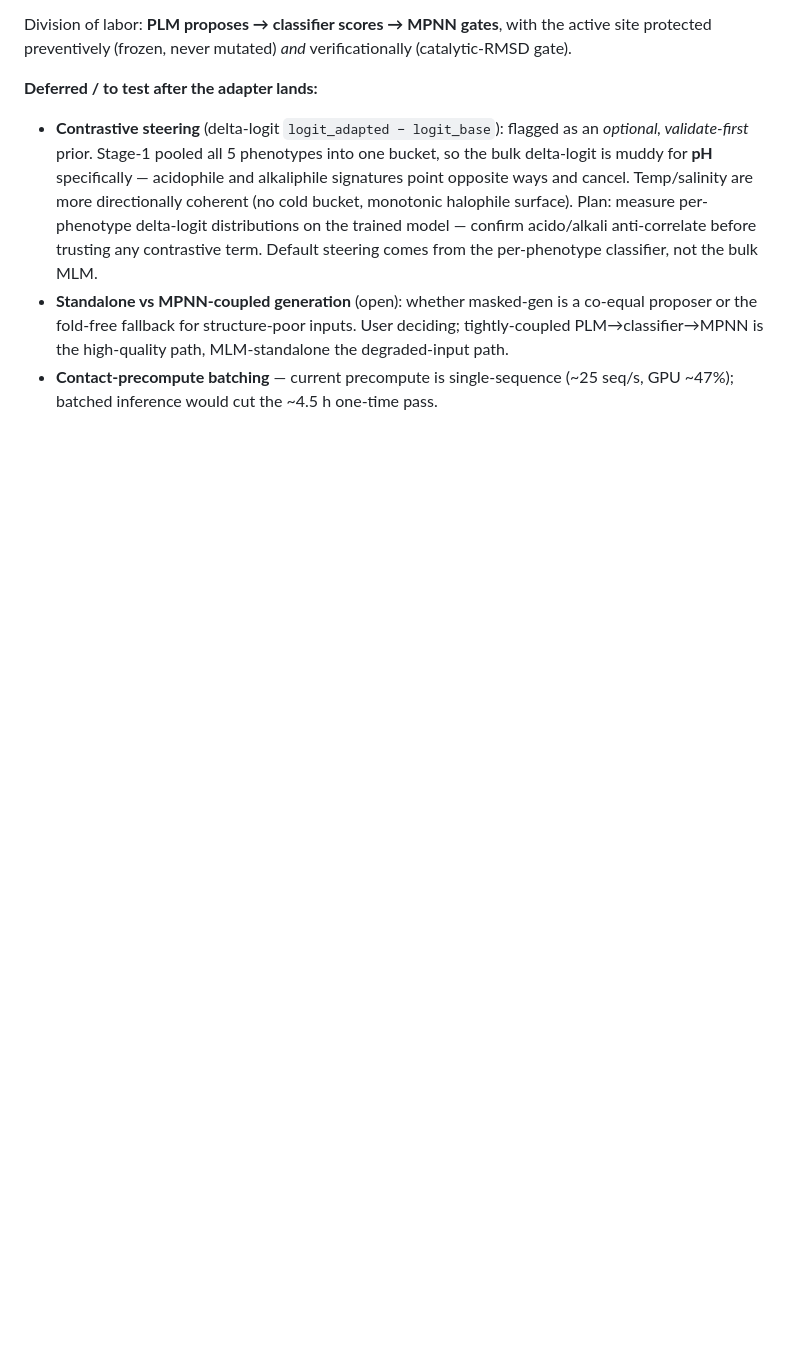
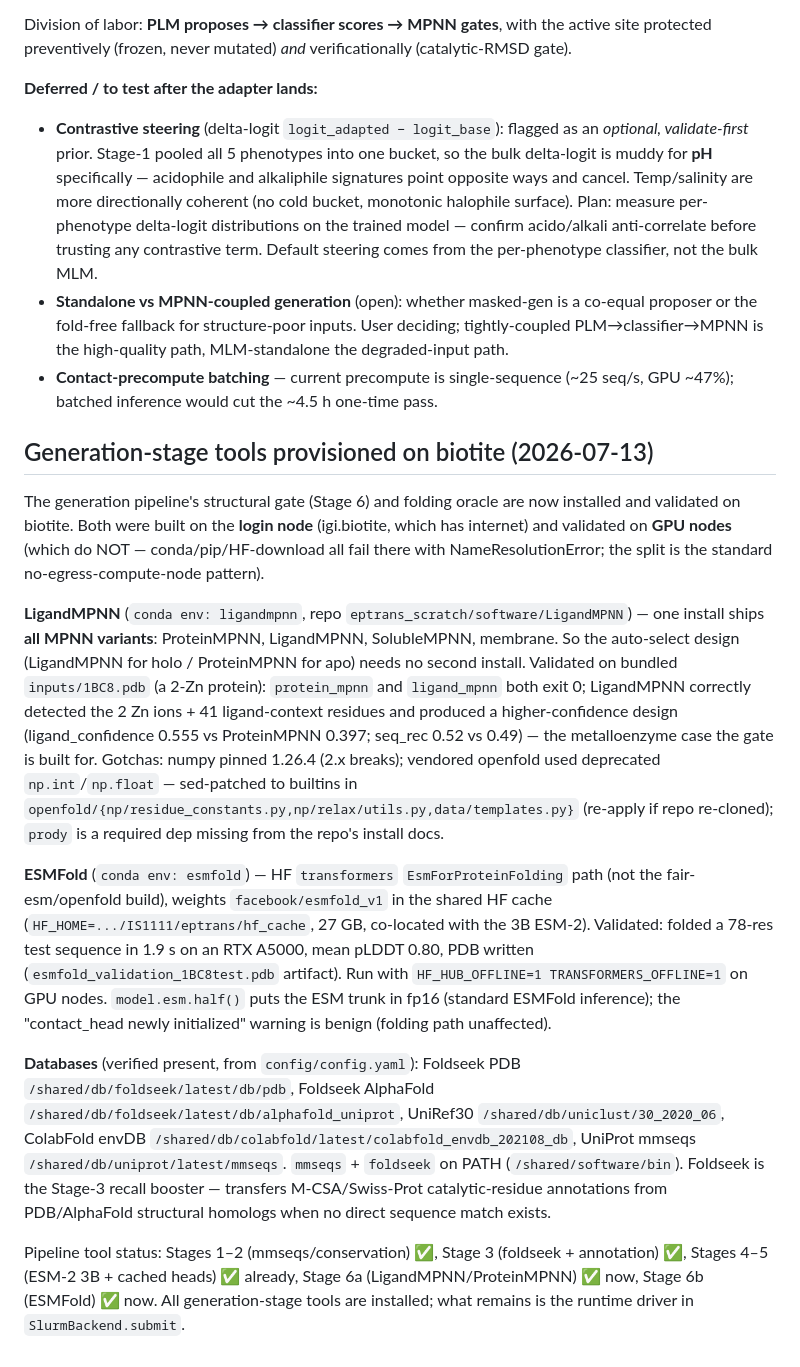
Before and after one commit to jayman1466/Extremophilic-Protein-Translator, a Markdown page: labnotebook.md, the part around the change. Rendered like a GitHub page; blank space fills up the shorter version.

Commit message:
labnotebook: LigandMPNN + ESMFold provisioned & validated on biotite
Both generation-stage tools installed (login-node build / GPU-node validate split
for no-egress compute nodes). LigandMPNN ships all MPNN variants (one install
covers the holo/apo auto-select); validated on 2-Zn 1BC8 (ligand mode detects Zn,
higher confidence). ESMFold via HF transformers, folded test seq pLDDT 0.80 on
A5000. DB paths + gotchas (numpy 1.26.4 pin, openfold np.int sed-patch, prody dep)
recorded. All Stage 1-6 tools now present; only the SlurmBackend runtime driver remains.

```diff
--- a/labnotebook.md
+++ b/labnotebook.md
@@ -916,3 +916,48 @@ active site protected preventively (frozen, never mutated) *and* verificationall
   MLM-standalone the degraded-input path.
 - **Contact-precompute batching** — current precompute is single-sequence
   (~25 seq/s, GPU ~47%); batched inference would cut the ~4.5 h one-time pass.
+
+## Generation-stage tools provisioned on biotite (2026-07-13)
+
+The generation pipeline's structural gate (Stage 6) and folding oracle are now
+installed and validated on biotite. Both were built on the **login node**
+(igi.biotite, which has internet) and validated on **GPU nodes** (which do NOT —
+conda/pip/HF-download all fail there with NameResolutionError; the split is the
+standard no-egress-compute-node pattern).
+
+**LigandMPNN** (`conda env: ligandmpnn`, repo `eptrans_scratch/software/LigandMPNN`)
+— one install ships **all MPNN variants**: ProteinMPNN, LigandMPNN, SolubleMPNN,
+membrane. So the auto-select design (LigandMPNN for holo / ProteinMPNN for apo)
+needs no second install. Validated on bundled `inputs/1BC8.pdb` (a 2-Zn protein):
+`protein_mpnn` and `ligand_mpnn` both exit 0; LigandMPNN correctly detected the
+2 Zn ions + 41 ligand-context residues and produced a higher-confidence design
+(ligand_confidence 0.555 vs ProteinMPNN 0.397; seq_rec 0.52 vs 0.49) — the
+metalloenzyme case the gate is built for. Gotchas: numpy pinned 1.26.4 (2.x
+breaks); vendored openfold used deprecated `np.int`/`np.float` — sed-patched to
+builtins in `openfold/{np/residue_constants.py,np/relax/utils.py,data/templates.py}`
+(re-apply if repo re-cloned); `prody` is a required dep missing from the repo's
+install docs.
+
+**ESMFold** (`conda env: esmfold`) — HF `transformers` `EsmForProteinFolding`
+path (not the fair-esm/openfold build), weights `facebook/esmfold_v1` in the
+shared HF cache (`HF_HOME=.../IS1111/eptrans/hf_cache`, 27 GB, co-located with the
+3B ESM-2). Validated: folded a 78-res test sequence in 1.9 s on an RTX A5000,
+mean pLDDT 0.80, PDB written (`esmfold_validation_1BC8test.pdb` artifact). Run
+with `HF_HUB_OFFLINE=1 TRANSFORMERS_OFFLINE=1` on GPU nodes. `model.esm.half()`
+puts the ESM trunk in fp16 (standard ESMFold inference); the "contact_head newly
+initialized" warning is benign (folding path unaffected).
+
+**Databases** (verified present, from `config/config.yaml`): Foldseek PDB
+`/shared/db/foldseek/latest/db/pdb`, Foldseek AlphaFold
+`/shared/db/foldseek/latest/db/alphafold_uniprot`, UniRef30
+`/shared/db/uniclust/30_2020_06`, ColabFold envDB
+`/shared/db/colabfold/latest/colabfold_envdb_202108_db`, UniProt mmseqs
+`/shared/db/uniprot/latest/mmseqs`. `mmseqs` + `foldseek` on PATH
+(`/shared/software/bin`). Foldseek is the Stage-3 recall booster — transfers
+M-CSA/Swiss-Prot catalytic-residue annotations from PDB/AlphaFold structural
+homologs when no direct sequence match exists.
+
+Pipeline tool status: Stages 1–2 (mmseqs/conservation) ✅, Stage 3 (foldseek +
+annotation) ✅, Stages 4–5 (ESM-2 3B + cached heads) ✅ already, Stage 6a
+(LigandMPNN/ProteinMPNN) ✅ now, Stage 6b (ESMFold) ✅ now. All generation-stage
+tools are installed; what remains is the runtime driver in `SlurmBackend.submit`.
```
